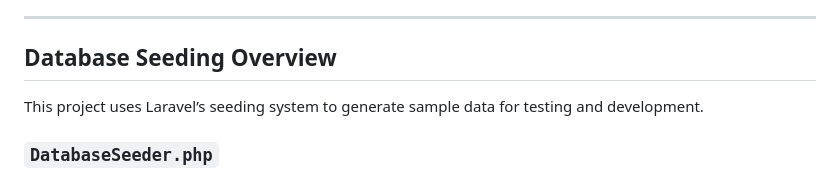
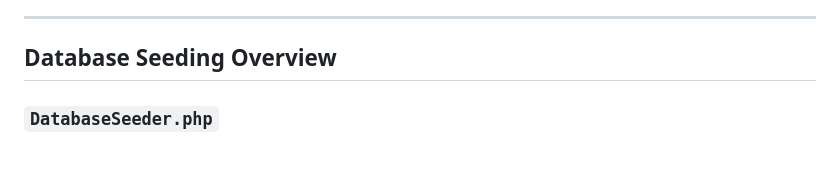
Before and after one commit to ricardo4457/crud-laravel-api, a Markdown page: readme.md, the part around the change. Drawn GitHub-style.

Commit message:
doc : remove stupid description

```diff
--- a/readme.md
+++ b/readme.md
@@ -114,8 +114,6 @@ Frontend will run at: **http://localhost:3000**
 ---
 
 ## Database Seeding Overview
-
-This project uses Laravel’s seeding system to generate sample data for testing and development.
 
 ### `DatabaseSeeder.php`
 
```
